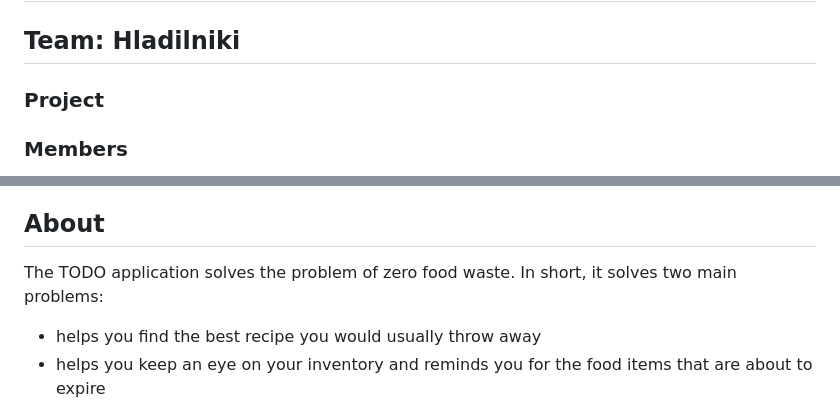
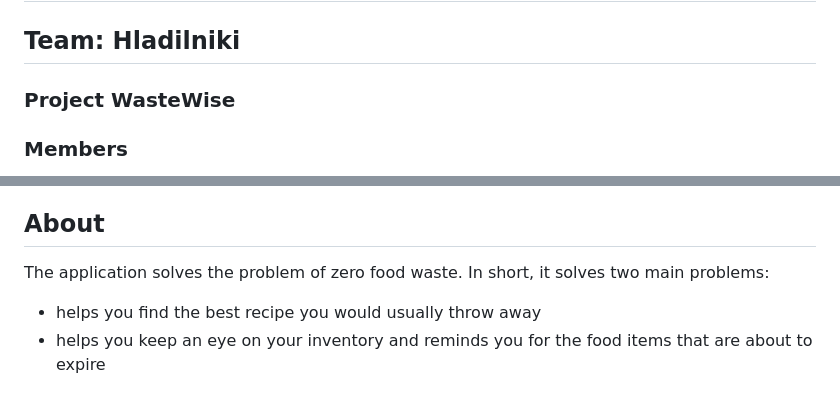
Before and after one commit to mih4god3c/dragonhack, a Markdown page: README.md, 2 parts joined by grey strips. Rendered like a GitHub page.

```diff
--- a/README.md
+++ b/README.md
@@ -2,7 +2,7 @@
 
 ## Team: Hladilniki
 
-### Project
+### Project WasteWise
 
 ### Members
 
@@ -21,7 +21,7 @@
 
 ## About
 
-The TODO application solves the problem of zero food waste. In short, it solves two main problems:
+The application solves the problem of zero food waste. In short, it solves two main problems:
 
 - helps you find the best recipe you would usually throw away
 - helps you keep an eye on your inventory and reminds you for the food items that are about to expire
```
